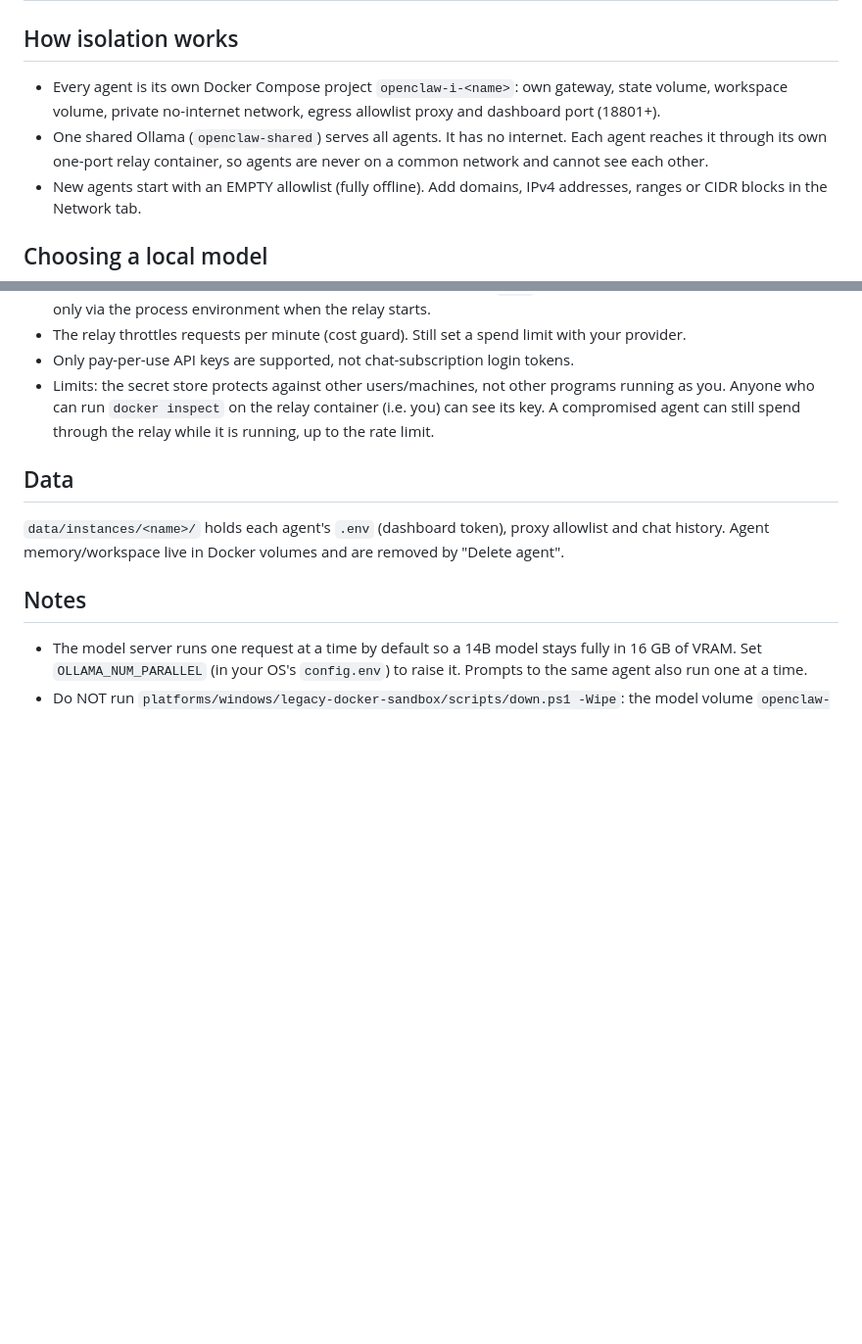
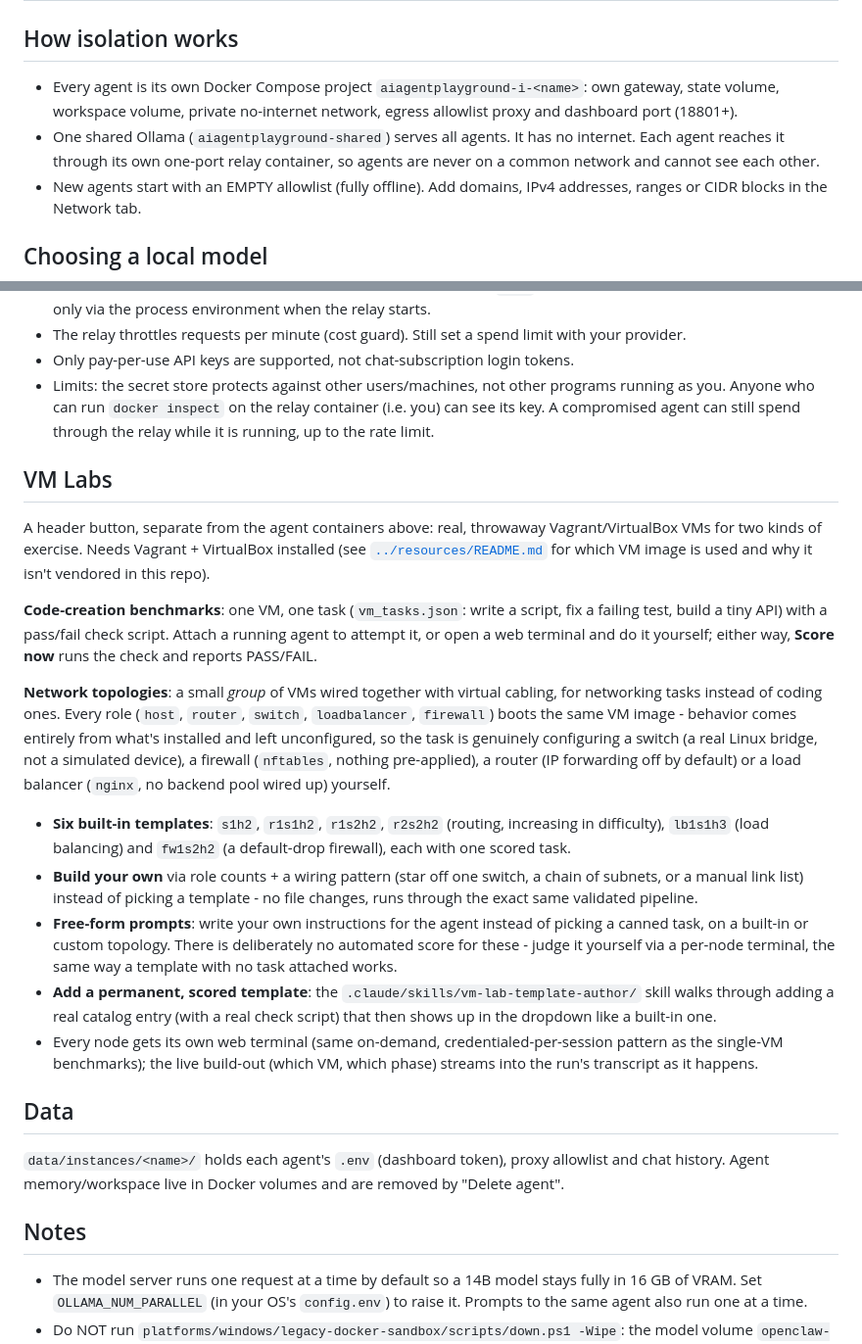
Before and after one commit to shypantelones/AIAgentPlayground, a Markdown page: control-panel/README.md, 2 parts joined by grey strips. Shown at 98% size. GitHub-like rendering; blank space fills up the shorter version.

```diff
--- a/control-panel/README.md
+++ b/control-panel/README.md
@@ -26,9 +26,9 @@ developed and tested on 3.11). Running `python app.py` here directly also works;
 | `data/` | created at runtime: per-agent settings, allowlists, chats, key markers, peer links and conversation records (do not share; see below) |
 
 ## How isolation works
-- Every agent is its own Docker Compose project `openclaw-i-<name>`: own gateway, state volume, workspace volume, private
+- Every agent is its own Docker Compose project `aiagentplayground-i-<name>`: own gateway, state volume, workspace volume, private
   no-internet network, egress allowlist proxy and dashboard port (18801+).
-- One shared Ollama (`openclaw-shared`) serves all agents. It has no internet. Each agent reaches it through its own
+- One shared Ollama (`aiagentplayground-shared`) serves all agents. It has no internet. Each agent reaches it through its own
   one-port relay container, so agents are never on a common network and cannot see each other.
 - New agents start with an EMPTY allowlist (fully offline). Add domains, IPv4 addresses, ranges or CIDR blocks in the
   Network tab.
@@ -84,6 +84,32 @@ Each agent has a Model tab: Local (Ollama) or Cloud (Anthropic, OpenAI, or an Op
   `docker inspect` on the relay container (i.e. you) can see its key. A compromised agent can still spend through the
   relay while it is running, up to the rate limit.
 
+## VM Labs
+A header button, separate from the agent containers above: real, throwaway Vagrant/VirtualBox VMs for two kinds
+of exercise. Needs Vagrant + VirtualBox installed (see [`../resources/README.md`](../resources/README.md) for
+which VM image is used and why it isn't vendored in this repo).
+
+**Code-creation benchmarks**: one VM, one task (`vm_tasks.json`: write a script, fix a failing test, build a tiny
+API) with a pass/fail check script. Attach a running agent to attempt it, or open a web terminal and do it
+yourself; either way, **Score now** runs the check and reports PASS/FAIL.
+
+**Network topologies**: a small *group* of VMs wired together with virtual cabling, for networking tasks instead
+of coding ones. Every role (`host`, `router`, `switch`, `loadbalancer`, `firewall`) boots the same VM image -
+behavior comes entirely from what's installed and left unconfigured, so the task is genuinely configuring a
+switch (a real Linux bridge, not a simulated device), a firewall (`nftables`, nothing pre-applied), a router
+(IP forwarding off by default) or a load balancer (`nginx`, no backend pool wired up) yourself.
+- **Six built-in templates**: `s1h2`, `r1s1h2`, `r1s2h2`, `r2s2h2` (routing, increasing in difficulty), `lb1s1h3`
+  (load balancing) and `fw1s2h2` (a default-drop firewall), each with one scored task.
+- **Build your own** via role counts + a wiring pattern (star off one switch, a chain of subnets, or a manual
+  link list) instead of picking a template - no file changes, runs through the exact same validated pipeline.
+- **Free-form prompts**: write your own instructions for the agent instead of picking a canned task, on a
+  built-in or custom topology. There is deliberately no automated score for these - judge it yourself via a
+  per-node terminal, the same way a template with no task attached works.
+- **Add a permanent, scored template**: the `.claude/skills/vm-lab-template-author/` skill walks through adding
+  a real catalog entry (with a real check script) that then shows up in the dropdown like a built-in one.
+- Every node gets its own web terminal (same on-demand, credentialed-per-session pattern as the single-VM
+  benchmarks); the live build-out (which VM, which phase) streams into the run's transcript as it happens.
+
 ## Data
 `data/instances/<name>/` holds each agent's `.env` (dashboard token), proxy allowlist and chat history.
 Agent memory/workspace live in Docker volumes and are removed by "Delete agent".
```
Also changed, not shown: README.md (+17 -9 lines), platforms/macos/README.md (+13 -5 lines).
